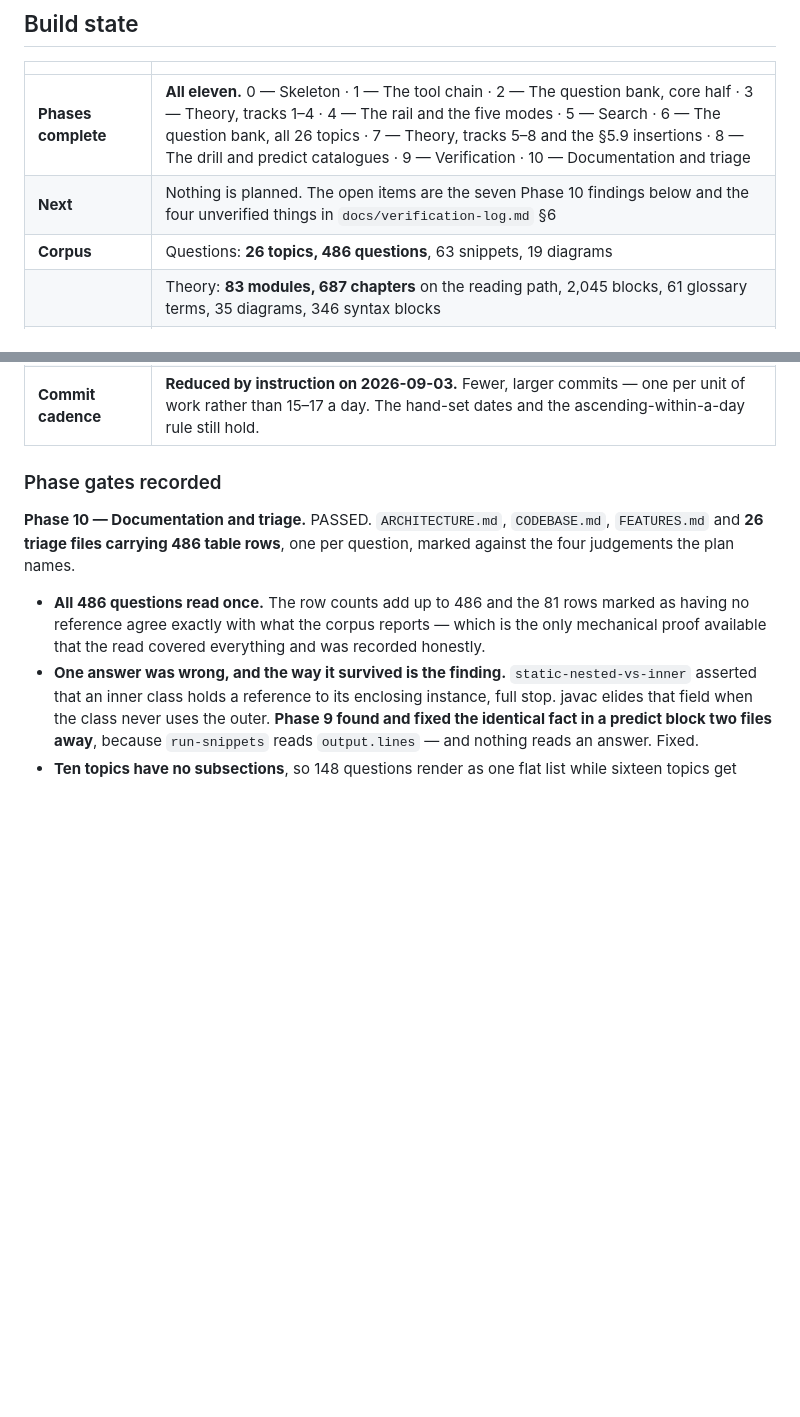
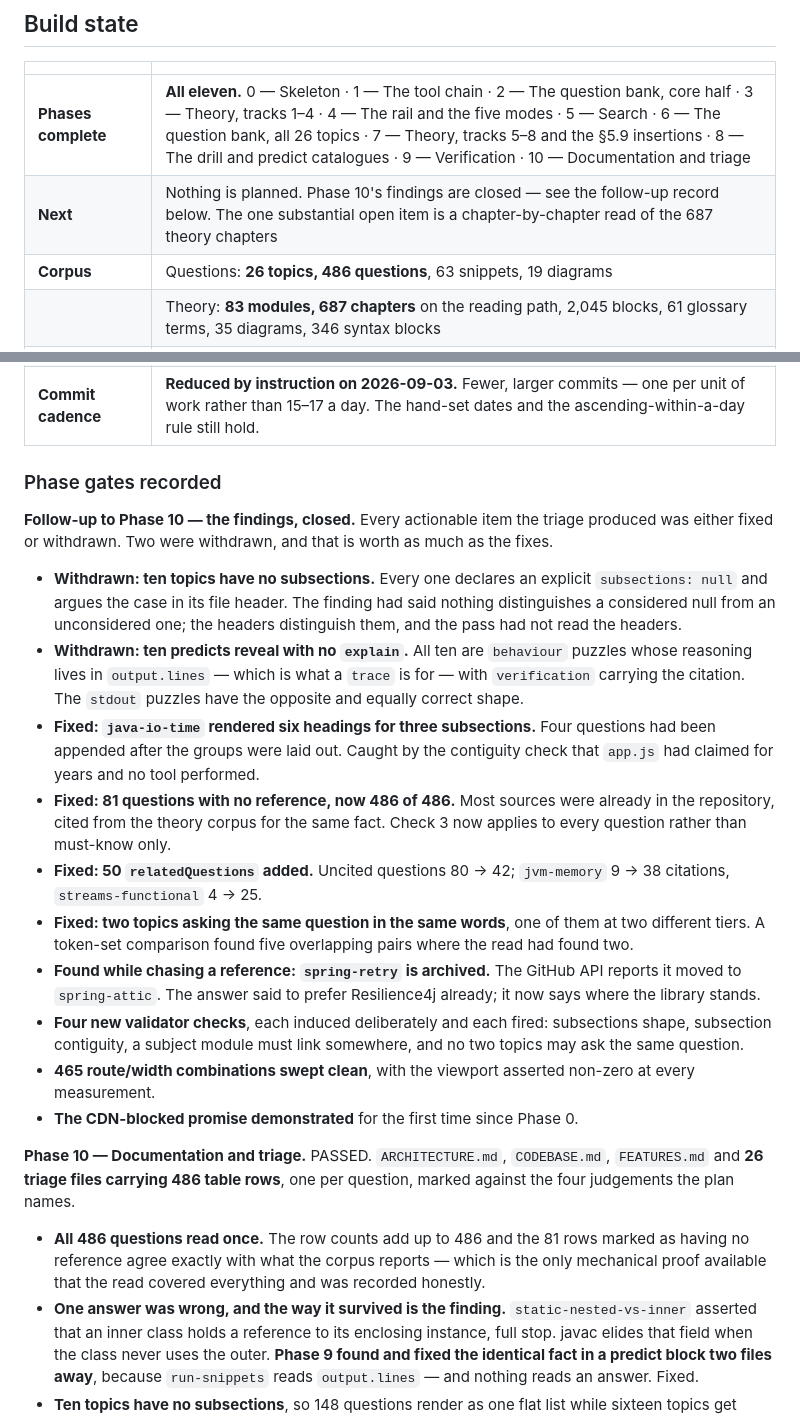
Before and after one commit to skystone1000/SpringDeck, a Markdown page: CLAUDE.md, 2 parts joined by grey strips. Drawn GitHub-style; blank space fills up the shorter version.

Commit message:
Record the Phase 10 follow-up and close its findings
Every actionable item the triage produced is now fixed or withdrawn, and the
record says which. Two were withdrawn — the flat-topics finding and the
missing-explain finding — and both were withdrawn for the same reason: the
numbers looked like a gap and reading the content showed a decision. Recording
a withdrawal costs a paragraph and saves the next reader from re-deriving it.

The fixes: java-io-time no longer renders six headings for three subsections,
all 486 questions carry a reference where 81 did not, 50 relatedQuestions
close the cross-link gap that stranded jvm-memory and streams-functional, and
two topics no longer ask the same question in the same words — one of which
was asking it at two different tiers.

Four new validator checks, each induced and each fired, so none of this can
return quietly. And two things that had been asserted since Phase 0 are now
demonstrated: the overflow sweep with a viewport guard, and the deck running
with all three CDNs removed.

FEATURES.md drops "the other four modes are next" for what is actually true —
they have had a lesser pass, all 44 version blocks read in full plus mechanical
checks, and a chapter-by-chapter read remains the one substantial open item.

```diff
--- a/CLAUDE.md
+++ b/CLAUDE.md
@@ -172,7 +172,7 @@ Where a cross-language comparison earns its place it is **prose in a
 | | |
 |---|---|
 | **Phases complete** | **All eleven.** 0 — Skeleton · 1 — The tool chain · 2 — The question bank, core half · 3 — Theory, tracks 1–4 · 4 — The rail and the five modes · 5 — Search · 6 — The question bank, all 26 topics · 7 — Theory, tracks 5–8 and the §5.9 insertions · 8 — The drill and predict catalogues · 9 — Verification · 10 — Documentation and triage |
-| **Next** | Nothing is planned. The open items are the seven Phase 10 findings below and the four unverified things in `docs/verification-log.md` §6 |
+| **Next** | Nothing is planned. Phase 10's findings are closed — see the follow-up record below. The one substantial open item is a chapter-by-chapter read of the 687 theory chapters |
 | **Corpus** | Questions: **26 topics, 486 questions**, 63 snippets, 19 diagrams |
 | | Theory: **83 modules, 687 chapters** on the reading path, 2,045 blocks, 61 glossary terms, 35 diagrams, 346 syntax blocks |
 | | Tracks: java-platform 20/163 · spring-core 7/51 · web-api 8/64 · persistence 14/121 · security 6/48 · distributed 11/86 · production 10/86 · craft 7/68 |
@@ -184,6 +184,40 @@ Where a cross-language comparison earns its place it is **prose in a
 | **Commit cadence** | **Reduced by instruction on 2026-09-03.** Fewer, larger commits — one per unit of work rather than 15–17 a day. The hand-set dates and the ascending-within-a-day rule still hold. |
 
 ### Phase gates recorded
+
+**Follow-up to Phase 10 — the findings, closed.** Every actionable item the
+triage produced was either fixed or withdrawn. Two were withdrawn, and that is
+worth as much as the fixes.
+
+- **Withdrawn: ten topics have no subsections.** Every one declares an explicit
+  `subsections: null` and argues the case in its file header. The finding had
+  said nothing distinguishes a considered null from an unconsidered one; the
+  headers distinguish them, and the pass had not read the headers.
+- **Withdrawn: ten predicts reveal with no `explain`.** All ten are `behaviour`
+  puzzles whose reasoning lives in `output.lines` — which is what a `trace` is
+  for — with `verification` carrying the citation. The `stdout` puzzles have
+  the opposite and equally correct shape.
+- **Fixed: `java-io-time` rendered six headings for three subsections.** Four
+  questions had been appended after the groups were laid out. Caught by the
+  contiguity check that `app.js` had claimed for years and no tool performed.
+- **Fixed: 81 questions with no reference, now 486 of 486.** Most sources were
+  already in the repository, cited from the theory corpus for the same fact.
+  Check 3 now applies to every question rather than must-know only.
+- **Fixed: 50 `relatedQuestions` added.** Uncited questions 80 → 42;
+  `jvm-memory` 9 → 38 citations, `streams-functional` 4 → 25.
+- **Fixed: two topics asking the same question in the same words**, one of them
+  at two different tiers. A token-set comparison found five overlapping pairs
+  where the read had found two.
+- **Found while chasing a reference: `spring-retry` is archived.** The GitHub
+  API reports it moved to `spring-attic`. The answer said to prefer
+  Resilience4j already; it now says where the library stands.
+- **Four new validator checks**, each induced deliberately and each fired:
+  subsections shape, subsection contiguity, a subject module must link
+  somewhere, and no two topics may ask the same question.
+- **465 route/width combinations swept clean**, with the viewport asserted
+  non-zero at every measurement.
+- **The CDN-blocked promise demonstrated** for the first time since Phase 0.
+
 
 **Phase 10 — Documentation and triage.** PASSED. `ARCHITECTURE.md`,
 `CODEBASE.md`, `FEATURES.md` and **26 triage files carrying 486 table rows**,
```
Also changed, not shown: FEATURES.md (+12 -2 lines).
